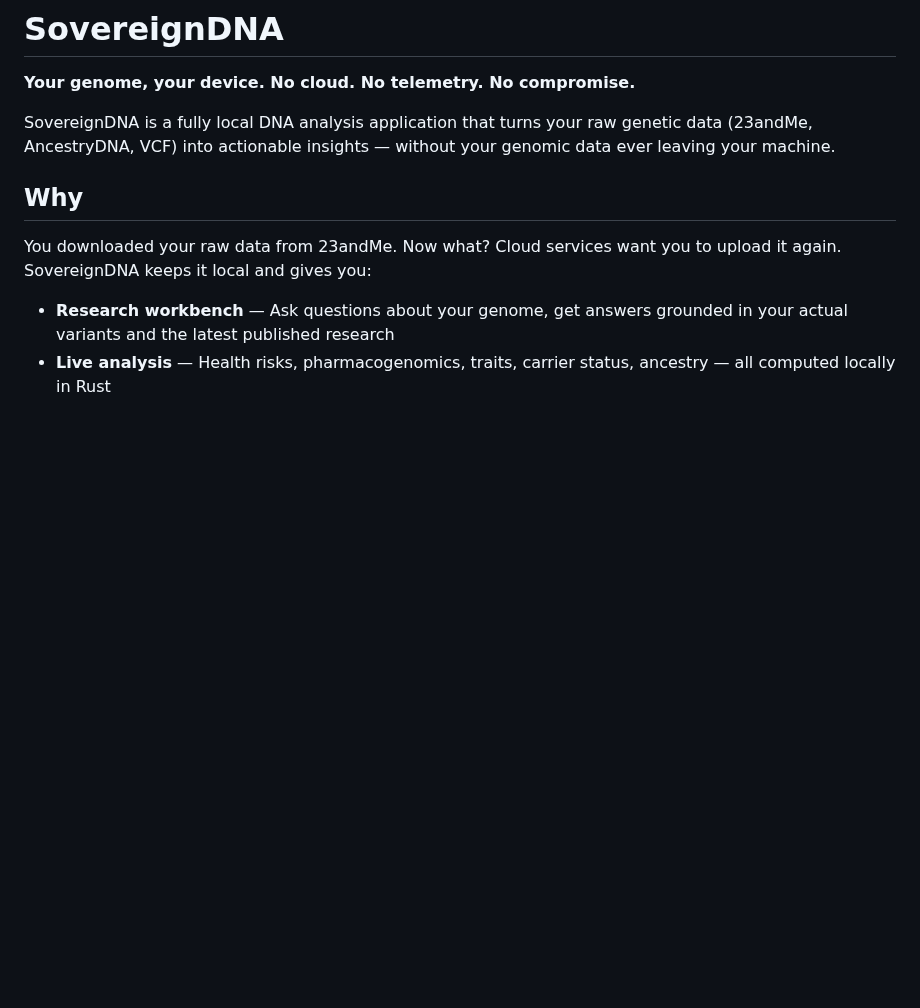
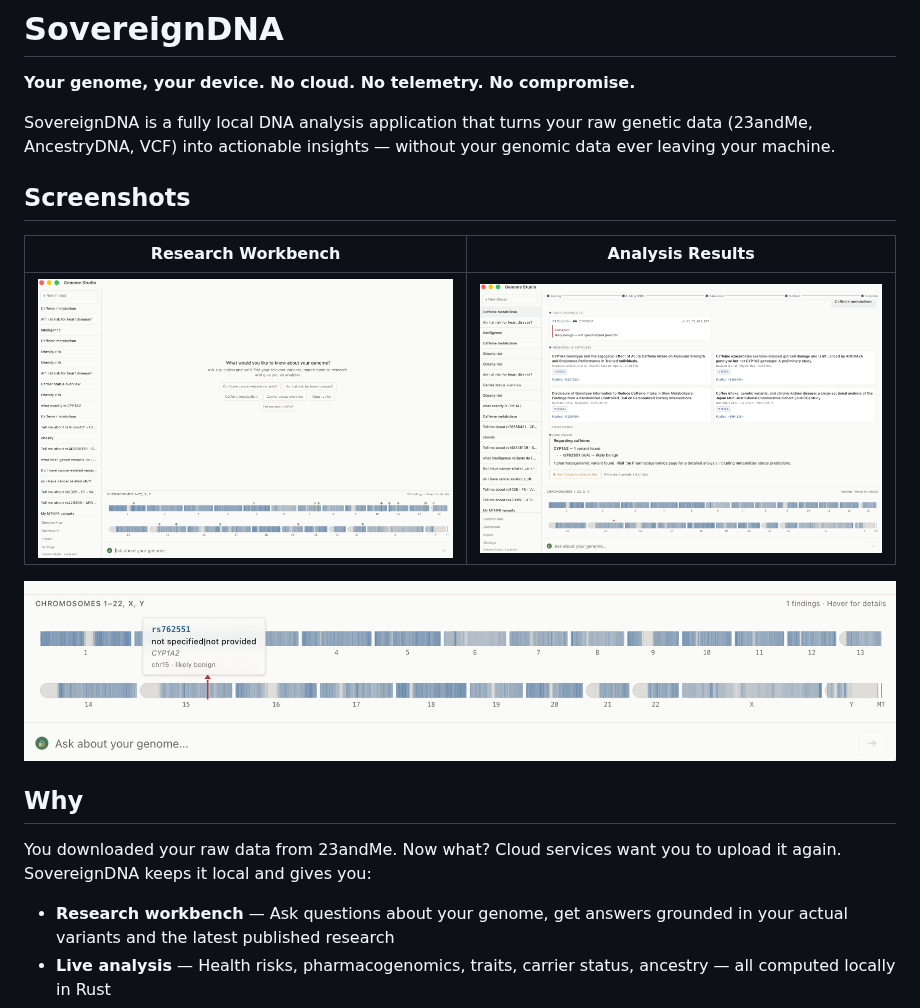
Before and after one commit to abhilashi/sovereign-dna, a Markdown page: README.md, the part around the change. Rendered like a GitHub page; pictures changed too: screenshots/karyogram.png (added), screenshots/research-results.png (added), screenshots/research-workbench.png (added); blank space fills up the shorter version.

Commit message:
Add screenshots to README
Co-Authored-By: Claude Opus 4.6 (1M context) <noreply@anthropic.com>

```diff
--- a/README.md
+++ b/README.md
@@ -3,6 +3,14 @@
 **Your genome, your device. No cloud. No telemetry. No compromise.**
 
 SovereignDNA is a fully local DNA analysis application that turns your raw genetic data (23andMe, AncestryDNA, VCF) into actionable insights — without your genomic data ever leaving your machine.
+
+## Screenshots
+
+| Research Workbench | Analysis Results |
+|---|---|
+| ![Research Workbench](screenshots/research-workbench.png) | ![Research Results](screenshots/research-results.png) |
+
+![Karyogram](screenshots/karyogram.png)
 
 ## Why
 
```
